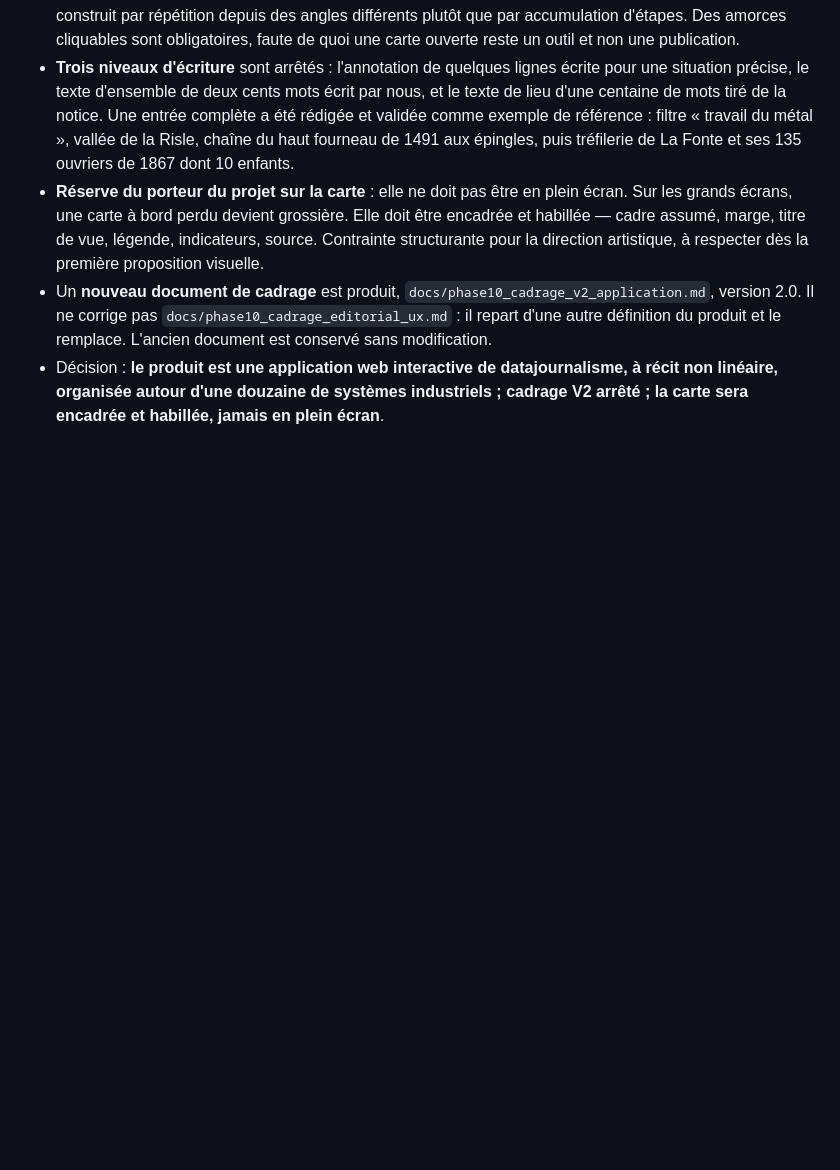
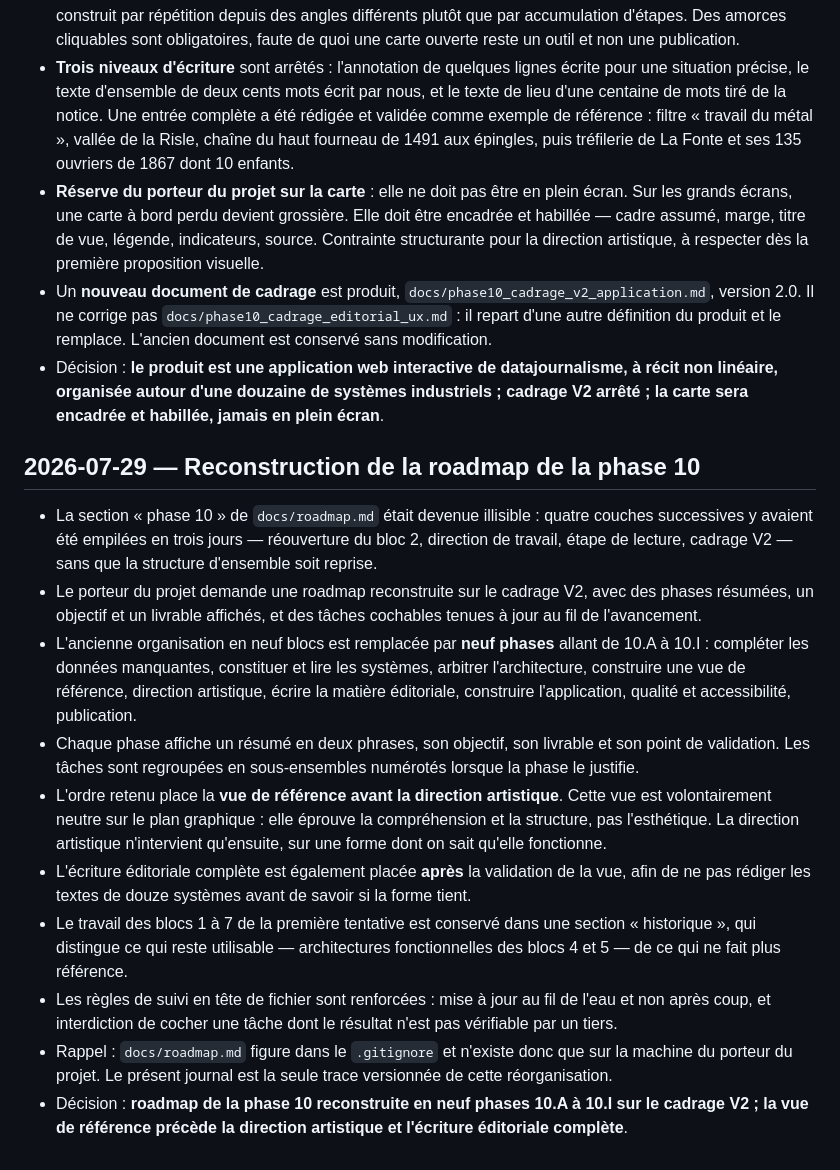
Before and after one commit to hericlibong/patrimoine-industriel-orne, a Markdown page: docs/journal_decisions.md, the part around the change. GitHub-like rendering; blank space fills up the shorter version.

Commit message:
docs: reconstruire la roadmap de la phase 10 sur le cadrage V2
L'ancienne organisation en neuf blocs est remplacée par neuf phases 10.A à
10.I. Chaque phase affiche un résumé, un objectif, un livrable et un point de
validation.

Deux choix d'ordre sont notables. La vue de référence précède la direction
artistique : cette vue est volontairement neutre graphiquement, elle éprouve
la compréhension et la structure avant l'esthétique. L'écriture éditoriale
complète vient après la validation de cette vue, pour ne pas rédiger les
textes de douze systèmes avant de savoir si la forme tient.

Le travail de la première tentative est conservé dans une section historique
qui distingue ce qui reste utilisable de ce qui ne fait plus référence.

La roadmap étant hors dépôt, ce journal est la seule trace versionnée de la
réorganisation.

Co-Authored-By: Claude Opus 5 <noreply@anthropic.com>

```diff
--- a/docs/journal_decisions.md
+++ b/docs/journal_decisions.md
@@ -1654,3 +1654,40 @@ version 1.0. Principaux résultats.
   datajournalisme, à récit non linéaire, organisée autour d'une douzaine de
   systèmes industriels ; cadrage V2 arrêté ; la carte sera encadrée et habillée,
   jamais en plein écran**.
+
+## 2026-07-29 — Reconstruction de la roadmap de la phase 10
+
+- La section « phase 10 » de `docs/roadmap.md` était devenue illisible : quatre
+  couches successives y avaient été empilées en trois jours — réouverture du
+  bloc 2, direction de travail, étape de lecture, cadrage V2 — sans que la
+  structure d'ensemble soit reprise.
+- Le porteur du projet demande une roadmap reconstruite sur le cadrage V2,
+  avec des phases résumées, un objectif et un livrable affichés, et des tâches
+  cochables tenues à jour au fil de l'avancement.
+- L'ancienne organisation en neuf blocs est remplacée par **neuf phases**
+  allant de 10.A à 10.I : compléter les données manquantes, constituer et lire
+  les systèmes, arbitrer l'architecture, construire une vue de référence,
+  direction artistique, écrire la matière éditoriale, construire
+  l'application, qualité et accessibilité, publication.
+- Chaque phase affiche un résumé en deux phrases, son objectif, son livrable et
+  son point de validation. Les tâches sont regroupées en sous-ensembles
+  numérotés lorsque la phase le justifie.
+- L'ordre retenu place la **vue de référence avant la direction artistique**.
+  Cette vue est volontairement neutre sur le plan graphique : elle éprouve la
+  compréhension et la structure, pas l'esthétique. La direction artistique
+  n'intervient qu'ensuite, sur une forme dont on sait qu'elle fonctionne.
+- L'écriture éditoriale complète est également placée **après** la validation de
+  la vue, afin de ne pas rédiger les textes de douze systèmes avant de savoir
+  si la forme tient.
+- Le travail des blocs 1 à 7 de la première tentative est conservé dans une
+  section « historique », qui distingue ce qui reste utilisable — architectures
+  fonctionnelles des blocs 4 et 5 — de ce qui ne fait plus référence.
+- Les règles de suivi en tête de fichier sont renforcées : mise à jour au fil
+  de l'eau et non après coup, et interdiction de cocher une tâche dont le
+  résultat n'est pas vérifiable par un tiers.
+- Rappel : `docs/roadmap.md` figure dans le `.gitignore` et n'existe donc que
+  sur la machine du porteur du projet. Le présent journal est la seule trace
+  versionnée de cette réorganisation.
+- Décision : **roadmap de la phase 10 reconstruite en neuf phases 10.A à 10.I
+  sur le cadrage V2 ; la vue de référence précède la direction artistique et
+  l'écriture éditoriale complète**.
```
